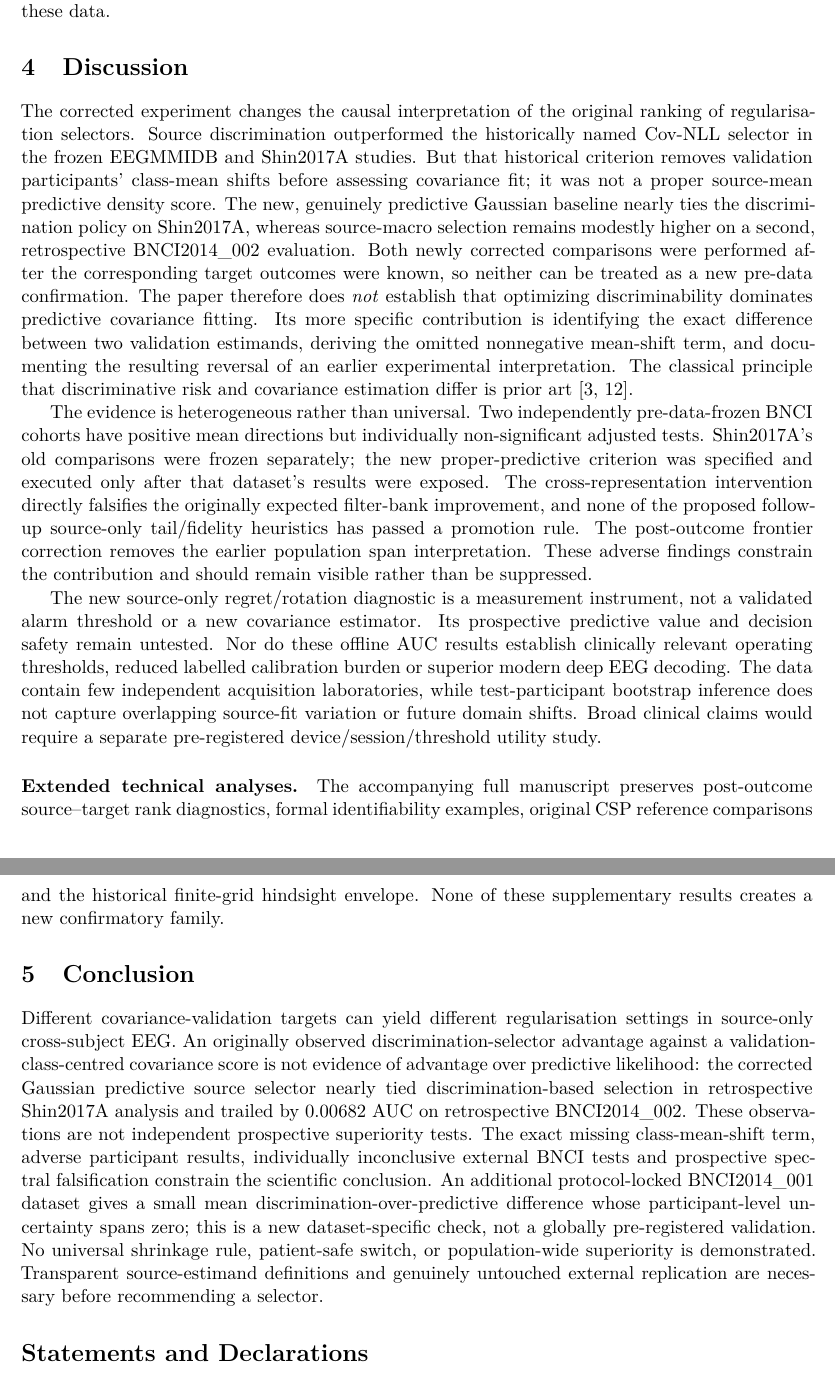
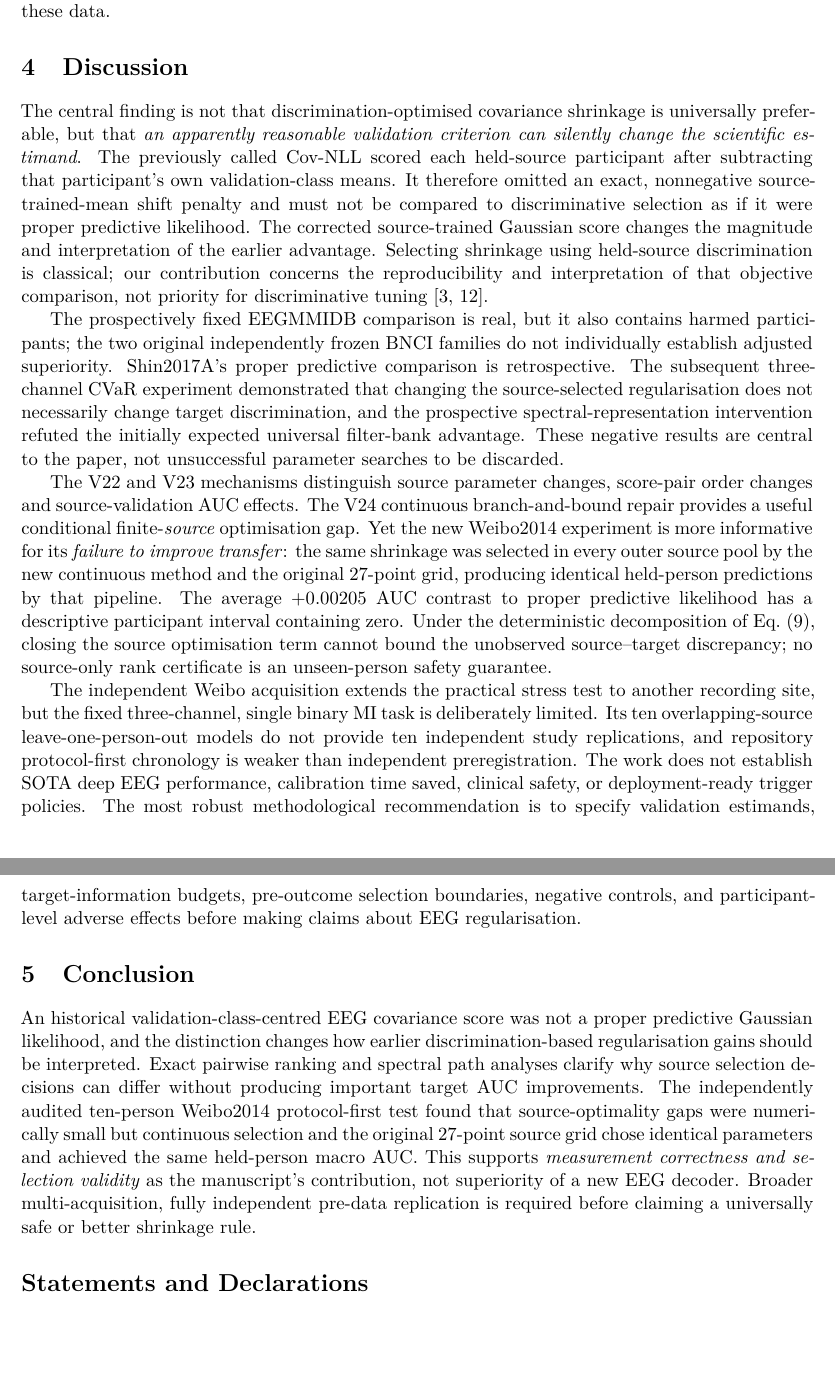
Before and after one commit to lindicaphxag-tech/kaggle, a LaTeX paper (research/defaultreg_bspc_v13/main_bspc_v24_EVIDENCE_DRAFT.tex): two parts of pages 21 and 22 of 23, joined at a grey line, cut so that both start at the same text, the shorter picture padded with empty space. Compiled offline with pdfLaTeX.

Commit message:
paper(defaultreg): rewrite journal discussion/conclusion around independently audited negative Weibo external evidence

```diff
--- a/research/defaultreg_bspc_v13/main_bspc_v24_EVIDENCE_DRAFT.tex
+++ b/research/defaultreg_bspc_v13/main_bspc_v24_EVIDENCE_DRAFT.tex
@@ -311,81 +311,83 @@ cannot be claimed from these data.
 
 
 \section{Discussion}
-The corrected experiment changes the causal interpretation of the
-original ranking of regularisation selectors. Source discrimination
-outperformed the historically named Cov-NLL selector in the frozen
-EEGMMIDB and Shin2017A studies. But that historical criterion removes
-validation participants' class-mean shifts before assessing covariance
-fit; it was not a proper source-mean predictive density score.
-The new, genuinely predictive Gaussian baseline nearly ties
-the discrimination policy on Shin2017A, whereas source-macro
-selection remains modestly higher on a second, retrospective
-BNCI2014\_002 evaluation. Both newly corrected comparisons
-were performed after the corresponding target outcomes
-were known, so neither can be treated as a new pre-data
-confirmation. The paper therefore does
-\emph{not} establish that optimizing discriminability dominates
-predictive covariance fitting. Its more specific contribution is
-identifying the exact difference between two validation estimands,
-deriving the omitted nonnegative mean-shift term, and documenting
-the resulting reversal of an earlier experimental interpretation.
-The classical principle that discriminative risk and covariance
-estimation differ is prior art \cite{friedman1989,tomioka2010regularized}.
+The central finding is not that discrimination-optimised covariance
+shrinkage is universally preferable, but that \emph{an apparently
+reasonable validation criterion can silently change the scientific
+estimand}. The previously called Cov-NLL scored each held-source
+participant after subtracting that participant's own validation-class
+means. It therefore omitted an exact, nonnegative source-trained-mean
+shift penalty and must not be compared to discriminative selection
+as if it were proper predictive likelihood. The corrected source-trained
+Gaussian score changes the magnitude and interpretation of the earlier
+advantage. Selecting shrinkage using held-source discrimination is
+classical; our contribution concerns the reproducibility and
+interpretation of that objective comparison, not priority for
+discriminative tuning \cite{friedman1989,tomioka2010regularized}.
 
-The evidence is heterogeneous rather than universal. Two independently
-pre-data-frozen BNCI cohorts have positive mean directions but individually
-non-significant adjusted tests. Shin2017A's old comparisons were frozen
-separately; the new proper-predictive criterion was specified and executed
-only after that dataset's results were exposed.
-The cross-representation intervention directly falsifies the originally
-expected filter-bank improvement, and none of the proposed follow-up
-source-only tail/fidelity heuristics has passed a promotion rule.
-The post-outcome frontier correction removes the earlier population
-span interpretation. These adverse findings constrain the contribution
-and should remain visible rather than be suppressed.
+The prospectively fixed EEGMMIDB comparison is real, but it also
+contains harmed participants; the two original independently frozen
+BNCI families do not individually establish adjusted superiority.
+Shin2017A's proper predictive comparison is retrospective.
+The subsequent three-channel CVaR experiment demonstrated
+that changing the source-selected regularisation does not
+necessarily change target discrimination, and the prospective
+spectral-representation intervention refuted the initially
+expected universal filter-bank advantage. These negative
+results are central to the paper, not unsuccessful parameter
+searches to be discarded.
 
-The new source-only regret/rotation diagnostic is a measurement instrument,
-not a validated alarm threshold or a new covariance estimator. Its
-prospective predictive value and decision safety remain untested. Nor do
-these offline AUC results establish clinically relevant operating thresholds,
-reduced labelled calibration burden or superior modern deep EEG decoding.
-The data contain few independent acquisition laboratories, while
-test-participant bootstrap inference does not capture overlapping
-source-fit variation or future domain shifts. Broad clinical claims
-would require a separate pre-registered device/session/threshold utility study.
+The V22 and V23 mechanisms distinguish source parameter changes,
+score-pair order changes and source-validation AUC effects.
+The V24 continuous branch-and-bound repair provides a useful
+conditional finite-\emph{source} optimisation gap. Yet the new
+Weibo2014 experiment is more informative for its \emph{failure
+to improve transfer}: the same shrinkage was selected
+in every outer source pool by the new continuous method
+and the original 27-point grid, producing identical
+held-person predictions by that pipeline. The average
+$+0.00205$ AUC contrast to proper predictive likelihood
+has a descriptive participant interval containing zero.
+Under the deterministic decomposition of
+Eq.~\eqref{eq:v24-transfer-gap}, closing the source
+optimisation term cannot bound the unobserved
+source--target discrepancy; no source-only rank
+certificate is an unseen-person safety guarantee.
 
-
-
-
-
-
-
-\paragraph{Extended technical analyses.}
-The accompanying full manuscript preserves post-outcome source--target
-rank diagnostics, formal identifiability examples, original CSP reference
-comparisons and the historical finite-grid hindsight envelope. None
-of these supplementary results creates a new confirmatory family.
+The independent Weibo acquisition extends the practical
+stress test to another recording site, but the fixed
+three-channel, single binary MI task is deliberately
+limited. Its ten overlapping-source leave-one-person-out
+models do not provide ten independent study replications,
+and repository protocol-first chronology is weaker than
+independent preregistration. The work does not establish
+SOTA deep EEG performance, calibration time saved,
+clinical safety, or deployment-ready trigger policies.
+The most robust methodological recommendation is to
+specify validation estimands, target-information budgets,
+pre-outcome selection boundaries, negative controls,
+and participant-level adverse effects before making
+claims about EEG regularisation.
 
 \section{Conclusion}
-Different covariance-validation targets can yield different
-regularisation settings in source-only cross-subject EEG. An originally observed
-discrimination-selector advantage against a validation-class-centred
-covariance score is not evidence of advantage over predictive
-likelihood: the corrected Gaussian predictive source selector
-nearly tied discrimination-based selection in retrospective
-Shin2017A analysis and trailed by 0.00682 AUC on
-retrospective BNCI2014\_002. These observations are
-not independent prospective superiority tests. The exact missing class-mean-shift term, adverse
-participant results, individually inconclusive external BNCI
-tests and prospective spectral falsification constrain the
-scientific conclusion. An additional protocol-locked BNCI2014\_001 dataset gives a
-small mean discrimination-over-predictive difference whose
-participant-level uncertainty spans zero; this is a new
-dataset-specific check, not a globally pre-registered validation.
-No universal shrinkage rule, patient-safe
-switch, or population-wide superiority is demonstrated.
-Transparent source-estimand definitions and genuinely untouched
-external replication are necessary before recommending a selector.
+An historical validation-class-centred EEG covariance score
+was not a proper predictive Gaussian likelihood, and
+the distinction changes how earlier discrimination-based
+regularisation gains should be interpreted. Exact
+pairwise ranking and spectral path analyses clarify why
+source selection decisions can differ without producing
+important target AUC improvements. The independently
+audited ten-person Weibo2014 protocol-first test
+found that source-optimality gaps were numerically
+small but continuous selection and the original
+27-point source grid chose identical parameters and
+achieved the same held-person macro AUC.
+This supports \emph{measurement correctness and
+selection validity} as the manuscript's contribution,
+not superiority of a new EEG decoder. Broader
+multi-acquisition, fully independent pre-data
+replication is required before claiming a universally
+safe or better shrinkage rule.
 
 \section*{Statements and Declarations}
 \textbf{Data availability:} The EEG cohorts are publicly distributed.
```
Also changed, not shown: research/defaultreg_bspc_v13/main_bspc_v24_EVIDENCE_DRAFT.tex (8 more changed lines).
